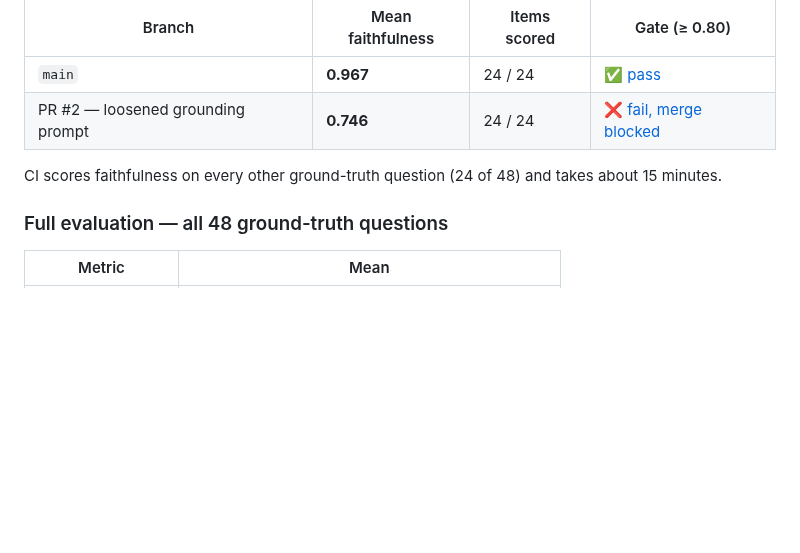
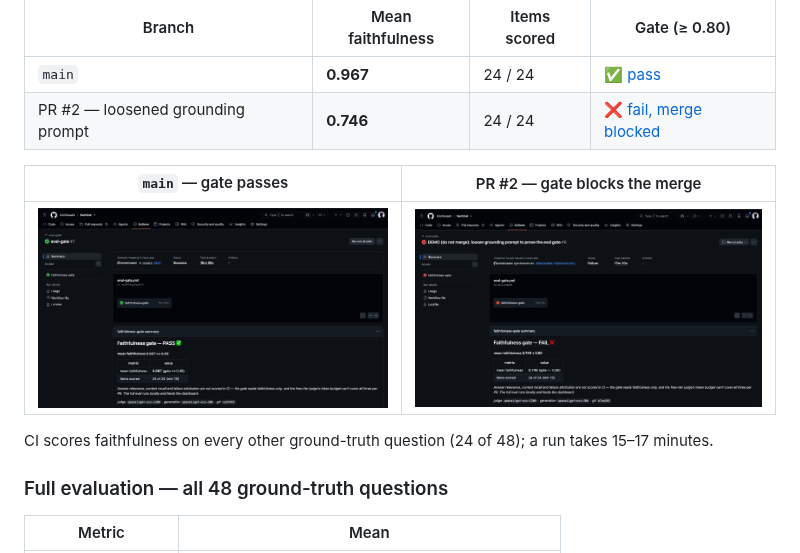
Before and after one commit to krishivsaini/Sentinel, a Markdown page: README.md, the part around the change. Rendered like a GitHub page; pictures changed too: docs/img/ci-gate-fail.png (added), docs/img/ci-gate-pass.png (added); blank space fills up the shorter version.

```diff
--- a/README.md
+++ b/README.md
@@ -48,7 +48,11 @@ optional. Every unit test still passes. The faithfulness gate does not:
 | `main` | **0.967** | 24 / 24 | ✅ [pass](https://github.com/krishivsaini/Sentinel/actions/runs/39724557013) |
 | PR #2 — loosened grounding prompt | **0.746** | 24 / 24 | ❌ [fail, merge blocked](https://github.com/krishivsaini/Sentinel/actions/runs/39724569826) |
 
-CI scores faithfulness on every other ground-truth question (24 of 48) and takes about 15 minutes.
+| `main` — gate passes | PR #2 — gate blocks the merge |
+|---|---|
+| ![CI faithfulness gate passing on main: mean faithfulness 0.967, 24 of 24 items scored](docs/img/ci-gate-pass.png) | ![CI faithfulness gate failing on PR #2: mean faithfulness 0.746 below the 0.80 gate, 24 of 24 items scored](docs/img/ci-gate-fail.png) |
+
+CI scores faithfulness on every other ground-truth question (24 of 48); a run takes 15–17 minutes.
 
 ### Full evaluation — all 48 ground-truth questions
 
```
Also changed, not shown: 1 other file.
